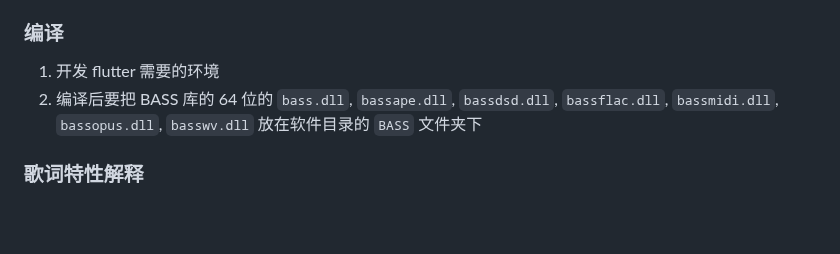
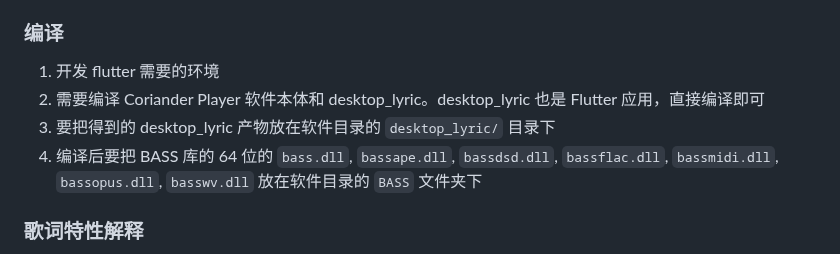
Before and after one commit to Ferry-200/coriander_player, a Markdown page: README.md, the part around the change. Rendered like a GitHub page; blank space fills up the shorter version.

Commit message:
更新 readme

```diff
--- a/README.md
+++ b/README.md
@@ -47,7 +47,9 @@
 
 ### 编译
 1. 开发 flutter 需要的环境
-2. 编译后要把 BASS 库的 64 位的 `bass.dll`, `bassape.dll`, `bassdsd.dll`, `bassflac.dll`, `bassmidi.dll`, `bassopus.dll`, `basswv.dll` 放在软件目录的 `BASS` 文件夹下
+2. 需要编译 Coriander Player 软件本体和 desktop_lyric。desktop_lyric 也是 Flutter 应用，直接编译即可
+3. 要把得到的 desktop_lyric 产物放在软件目录的 `desktop_lyric/` 目录下
+4. 编译后要把 BASS 库的 64 位的 `bass.dll`, `bassape.dll`, `bassdsd.dll`, `bassflac.dll`, `bassmidi.dll`, `bassopus.dll`, `basswv.dll` 放在软件目录的 `BASS` 文件夹下
 
 ### 歌词特性解释
 1. lrc歌词的间奏识别
```
